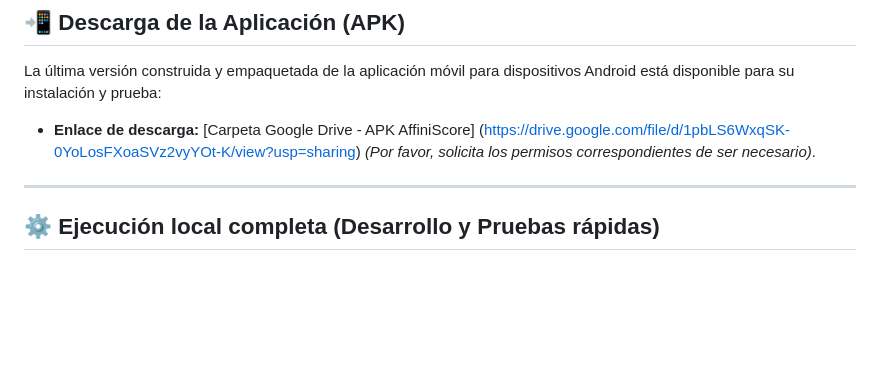
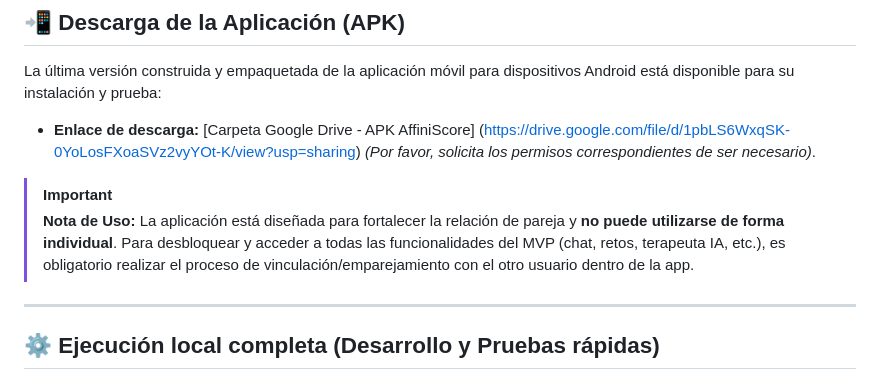
Before and after one commit to cristobal247/app_AffiniScore, a Markdown page: Documentación/README.md, the part around the change. Drawn GitHub-style; blank space fills up the shorter version.

Commit message:
Actualizar READMEs con advertencia de uso en pareja

```diff
--- a/Documentación/README.md
+++ b/Documentación/README.md
@@ -43,6 +43,9 @@ Si deseas realizar pruebas de integración y QA inmediatas sin experimentar los
 La última versión construida y empaquetada de la aplicación móvil para dispositivos Android está disponible para su instalación y prueba:
 * **Enlace de descarga:** [Carpeta Google Drive - APK AffiniScore] (https://drive.google.com/file/d/1pbLS6WxqSK-0YoLosFXoaSVz2vyYOt-K/view?usp=sharing) *(Por favor, solicita los permisos correspondientes de ser necesario)*.
 
+> [!IMPORTANT]
+> **Nota de Uso:** La aplicación está diseñada para fortalecer la relación de pareja y **no puede utilizarse de forma individual**. Para desbloquear y acceder a todas las funcionalidades del MVP (chat, retos, terapeuta IA, etc.), es obligatorio realizar el proceso de vinculación/emparejamiento con el otro usuario dentro de la app.
+
 ---
 
 ## ⚙️ Ejecución local completa (Desarrollo y Pruebas rápidas)
```
Also changed, not shown: README.md (+3 -0 lines), 1 other file.
